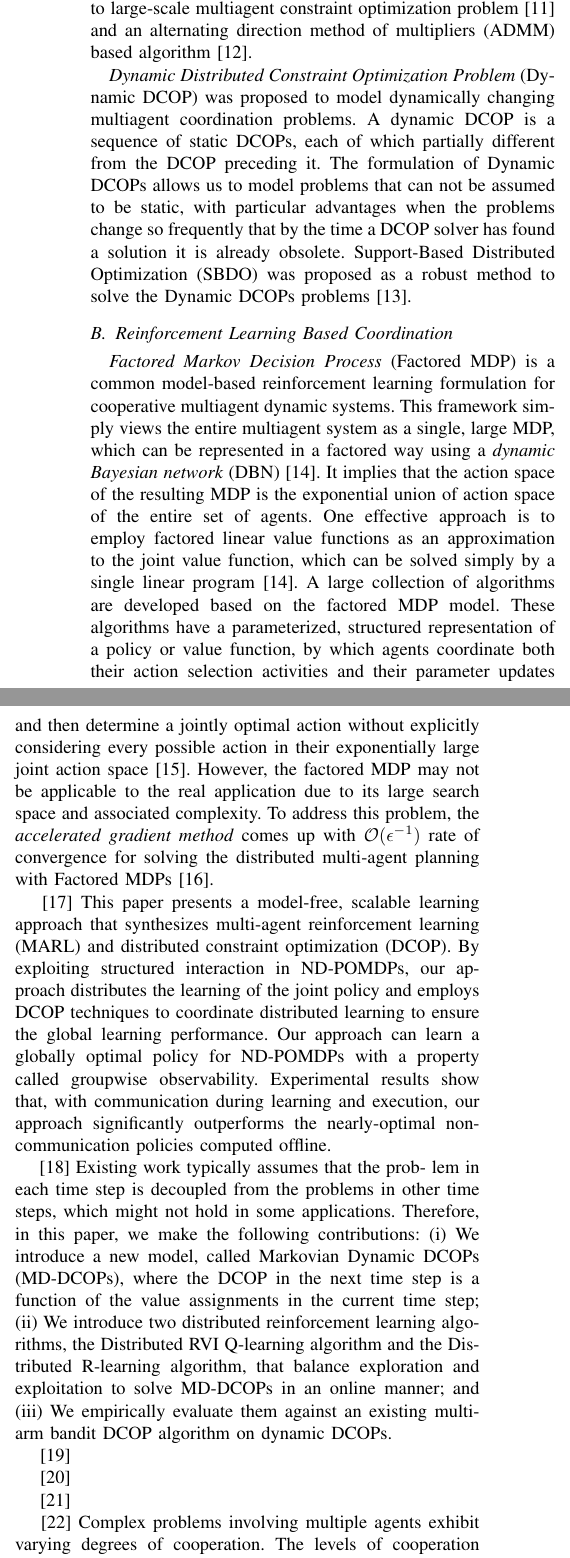
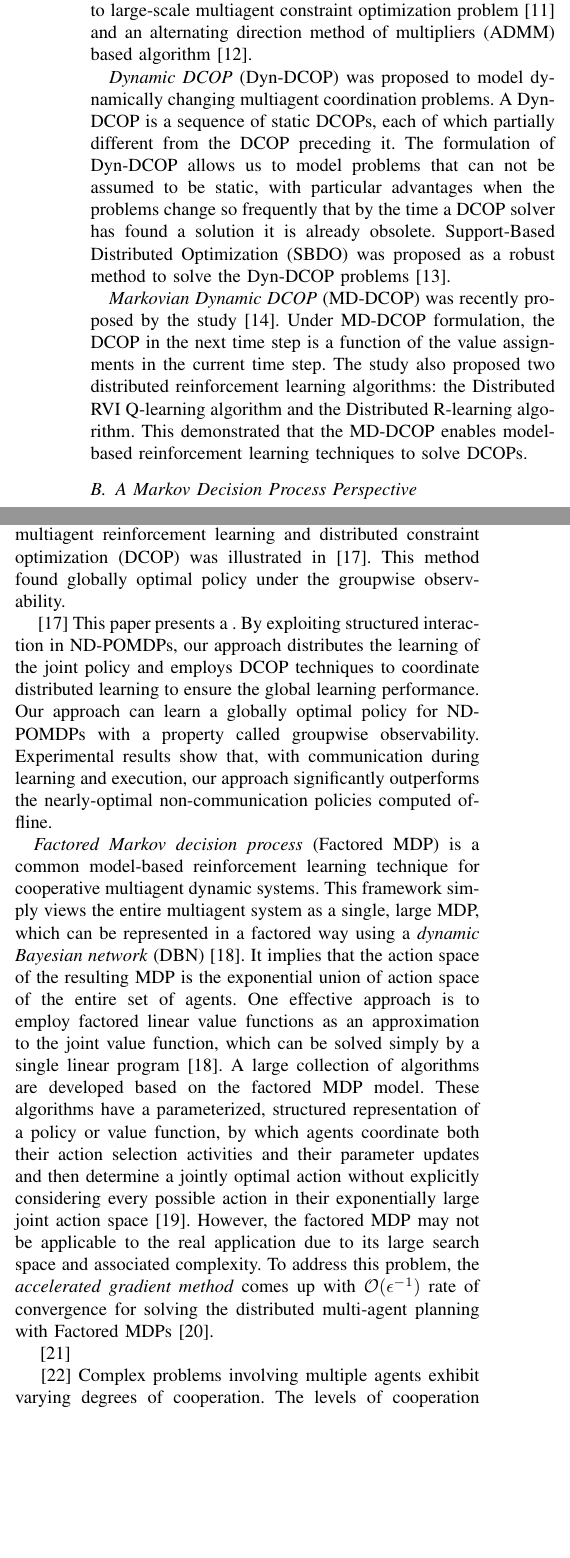
Before and after one commit to JimmyLin192/MultiagentSystem, a LaTeX paper (report/report.tex): two parts of the columns of page 2 of 8, joined at a grey line, cut so that both start at the same text, the shorter picture padded with empty space. Compiled offline with pdfLaTeX.

Commit message:
jimmy's update: liteature

```diff
--- a/report/report.tex
+++ b/report/report.tex
@@ -175,19 +175,25 @@ large-scale multiagent constraint optimization problem
 (ADMM) based algorithm \cite{boyd2011distributed}.
 
 % Dyn-DCOP
-\textit{Dynamic Distributed Constraint Optimization Problem} (Dynamic DCOP) was
+\textit{Dynamic DCOP} (Dyn-DCOP) was
 proposed to model dynamically changing multiagent coordination problems.
-A dynamic DCOP is a sequence of static DCOPs, each of which partially
-different from the DCOP preceding it.
-The formulation of Dynamic DCOPs allows us to model problems that
+A Dyn-DCOP is a sequence of static DCOPs, each of which partially different
+from the DCOP preceding it.
+The formulation of Dyn-DCOP allows us to model problems that
 can not be assumed to be static, with particular advantages when the problems
-change so frequently that by the time a DCOP solver has found a solution
-it is already obsolete.
+change so frequently that by the time a DCOP solver has found a solution it is
+already obsolete.
 Support-Based Distributed Optimization (SBDO) was proposed as a robust method
-to solve the Dynamic DCOPs problems \cite{billiau2012sbdo}.
+to solve the Dyn-DCOP problems \cite{billiau2012sbdo}.
 
-\subsection{Reinforcement Learning Based Coordination}
+% MD-DCOPs
+\textit{Markovian Dynamic DCOP} (MD-DCOP) was recently proposed by the study
+ \cite{nguyen2014decentralized}. Under MD-DCOP formulation, the DCOP in the
+next time step is a function of the value assignments in the current time
+step. The study also proposed two distributed
+reinforcement learning algorithms: the Distributed RVI Q-learning algorithm
+and the Distributed R-learning algorithm. This demonstrated that the MD-DCOP
+enables model-based reinforcement learning techniques to solve DCOPs.
+
+\subsection{A Markov Decision Process Perspective}
 %######################################################################
-%  MDP, DEC-POMDP, and ND-POMDP
-\textit{Factored Markov Decision Process} (Factored MDP) is a common model-based
-reinforcement learning formulation for cooperative multiagent dynamic systems.
@@ -194,3 +219,26 @@ reinforcement learning formulation for cooperative multiagent dynamic systems.
+One model-free, scalable learning approach that synthesizes multiagent
+reinforcement learning and distributed constraint optimization (DCOP) was
+illustrated in \cite{zhang2011coordinated}. This method found globally optimal
+policy under the groupwise observability.
+
+\cite{zhang2011coordinated} This paper presents a
+. By exploiting
+structured interaction in ND-POMDPs, our approach
+distributes the learning of the joint policy and employs
+DCOP techniques to coordinate distributed learning to
+ensure the global learning performance. Our approach
+can learn a globally optimal policy for ND-POMDPs
+with a property called groupwise observability. Experimental
+results show that, with communication during
+learning and execution, our approach significantly outperforms
+the nearly-optimal non-communication policies
+computed offline.
+
+
+%######################################################################
+% large-scale practical technique for the MDP formulation
+\textit{Factored Markov decision process} (Factored MDP) is a common model-based
+reinforcement learning technique for cooperative multiagent dynamic systems.
 This framework simply views the entire multiagent system as a single, large
 MDP, which can be represented in a factored way using a \textit{dynamic Bayesian
     network} (DBN) \cite{guestrin2001multiagent}.
@@ -212,43 +260,7 @@ $\mathcal{O}(\epsilon^{-1})$ rate of convergence for solving the distributed
 multi-agent planning with Factored MDPs \cite{suegeo2011accgrad}.
 
 
-
-%######################################################################
-% ND-POMDP
-\cite{zhang2011coordinated} This paper presents a
-model-free, scalable learning approach that synthesizes
-multi-agent reinforcement learning (MARL) and distributed
-constraint optimization (DCOP). By exploiting
-structured interaction in ND-POMDPs, our approach
-distributes the learning of the joint policy and employs
-DCOP techniques to coordinate distributed learning to
-ensure the global learning performance. Our approach
-can learn a globally optimal policy for ND-POMDPs
-with a property called groupwise observability. Experimental
-results show that, with communication during
-learning and execution, our approach significantly outperforms
-the nearly-optimal non-communication policies
-computed offline.
-
-\cite{nguyen2014decentralized} Existing work typically assumes that the prob-
-lem in each time step is decoupled from the problems in other time steps,
-which might not hold in some applications. Therefore, in this paper, we make
-the following contributions: (i) We introduce a new model, called Markovian
-Dynamic DCOPs (MD-DCOPs), where the DCOP in the next time step is a function
-of the value assignments in the current time step; (ii) We introduce two
-distributed reinforcement learning algo- rithms, the Distributed RVI
-Q-learning algorithm and the Dis- tributed R-learning algorithm, that balance
-exploration and exploitation to solve MD-DCOPs in an online manner; and (iii)
-We empirically evaluate them against an existing multi- arm bandit DCOP
-algorithm on dynamic DCOPs.
-%######################################################################
-
-
 \cite{zhang2013coordinating}
-
-\cite{banerjee2012sample}
-
-\cite{kraemer2012informed}
 
 \cite{boukhtouta2011adaptive}
 Complex problems involving multiple agents exhibit varying degrees of
```
Also changed, not shown: report/report.pdf, report/report.tex (28 more changed lines).
